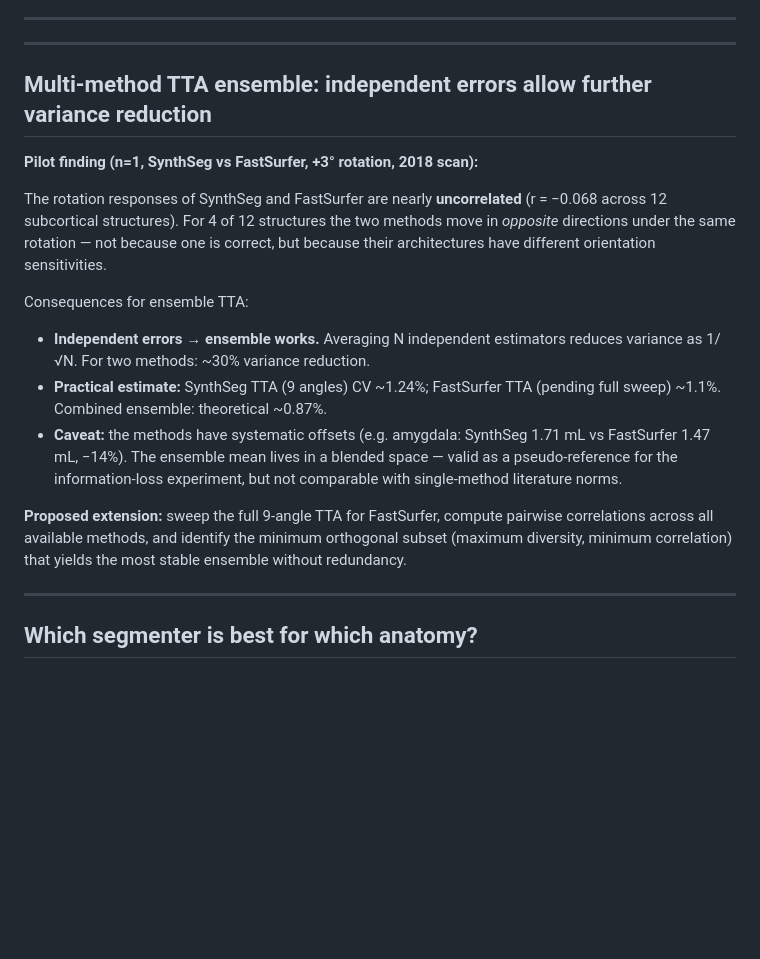
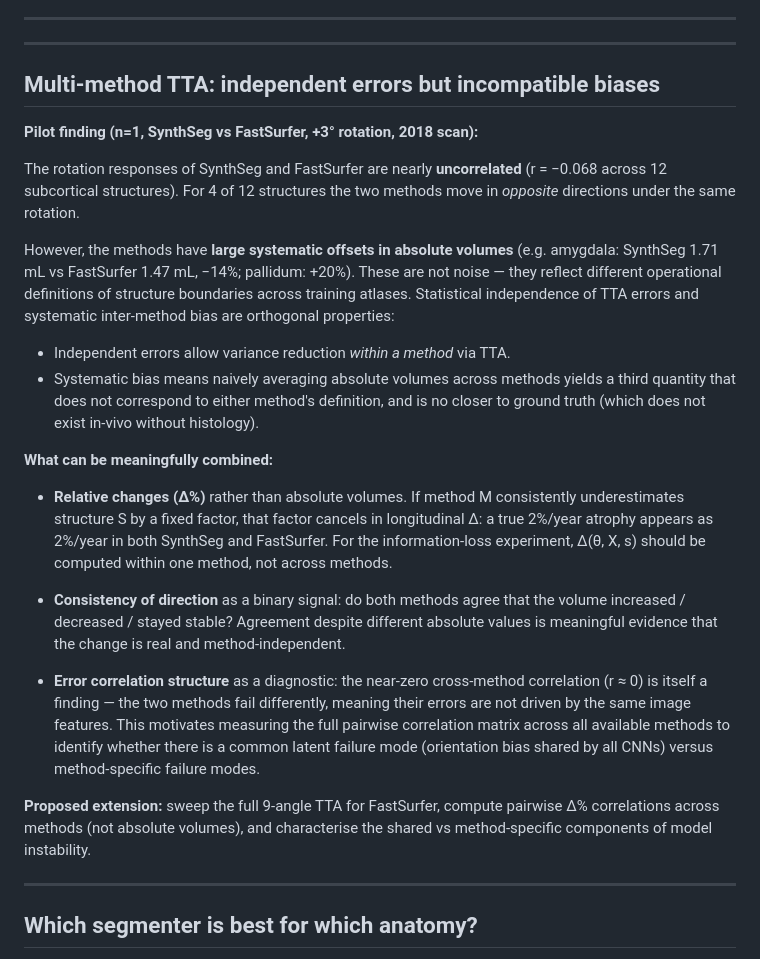
Before and after one commit to kondratevakate/brain-mri-segmentation-midl, a Markdown page: FUTURE_WORK.md, the part around the change. Rendered like a GitHub page; blank space fills up the shorter version.

Commit message:
Fix ensemble section: independent TTA errors != combinable methods
Systematic inter-method bias (amygdala -14%, pallidum +20%) means
absolute volumes cannot be meaningfully averaged across SynthSeg and
FastSurfer. Statistical independence of TTA errors and systematic bias
are orthogonal. Corrected framing: combine relative changes (delta%),
not absolute volumes; use cross-method agreement as consistency check,
not ensemble mean.

```diff
--- a/FUTURE_WORK.md
+++ b/FUTURE_WORK.md
@@ -190,29 +190,47 @@ lost."
 
 ---
 
-## Multi-method TTA ensemble: independent errors allow further variance reduction
+## Multi-method TTA: independent errors but incompatible biases
 
 **Pilot finding (n=1, SynthSeg vs FastSurfer, +3° rotation, 2018 scan):**
 
 The rotation responses of SynthSeg and FastSurfer are nearly **uncorrelated**
 (r = −0.068 across 12 subcortical structures). For 4 of 12 structures the two
-methods move in *opposite* directions under the same rotation — not because one
-is correct, but because their architectures have different orientation sensitivities.
+methods move in *opposite* directions under the same rotation.
 
-Consequences for ensemble TTA:
-- **Independent errors → ensemble works.** Averaging N independent estimators
-  reduces variance as 1/√N. For two methods: ~30% variance reduction.
-- **Practical estimate:** SynthSeg TTA (9 angles) CV ~1.24%; FastSurfer TTA
-  (pending full sweep) ~1.1%. Combined ensemble: theoretical ~0.87%.
-- **Caveat:** the methods have systematic offsets (e.g. amygdala: SynthSeg 1.71 mL
-  vs FastSurfer 1.47 mL, −14%). The ensemble mean lives in a blended space — valid
-  as a pseudo-reference for the information-loss experiment, but not comparable
-  with single-method literature norms.
+However, the methods have **large systematic offsets in absolute volumes**
+(e.g. amygdala: SynthSeg 1.71 mL vs FastSurfer 1.47 mL, −14%; pallidum: +20%).
+These are not noise — they reflect different operational definitions of structure
+boundaries across training atlases. Statistical independence of TTA errors and
+systematic inter-method bias are orthogonal properties:
+
+- Independent errors allow variance reduction *within a method* via TTA.
+- Systematic bias means naively averaging absolute volumes across methods yields
+  a third quantity that does not correspond to either method's definition, and is
+  no closer to ground truth (which does not exist in-vivo without histology).
+
+**What can be meaningfully combined:**
+
+- **Relative changes (Δ%)** rather than absolute volumes. If method M consistently
+  underestimates structure S by a fixed factor, that factor cancels in longitudinal
+  Δ: a true 2%/year atrophy appears as 2%/year in both SynthSeg and FastSurfer.
+  For the information-loss experiment, Δ(θ, X, s) should be computed within one
+  method, not across methods.
+
+- **Consistency of direction** as a binary signal: do both methods agree that the
+  volume increased / decreased / stayed stable? Agreement despite different absolute
+  values is meaningful evidence that the change is real and method-independent.
+
+- **Error correlation structure** as a diagnostic: the near-zero cross-method
+  correlation (r ≈ 0) is itself a finding — the two methods fail differently,
+  meaning their errors are not driven by the same image features. This motivates
+  measuring the full pairwise correlation matrix across all available methods to
+  identify whether there is a common latent failure mode (orientation bias shared
+  by all CNNs) versus method-specific failure modes.
 
 **Proposed extension:** sweep the full 9-angle TTA for FastSurfer, compute
-pairwise correlations across all available methods, and identify the minimum
-orthogonal subset (maximum diversity, minimum correlation) that yields the most
-stable ensemble without redundancy.
+pairwise Δ% correlations across methods (not absolute volumes), and characterise
+the shared vs method-specific components of model instability.
 
 ---
 
```
